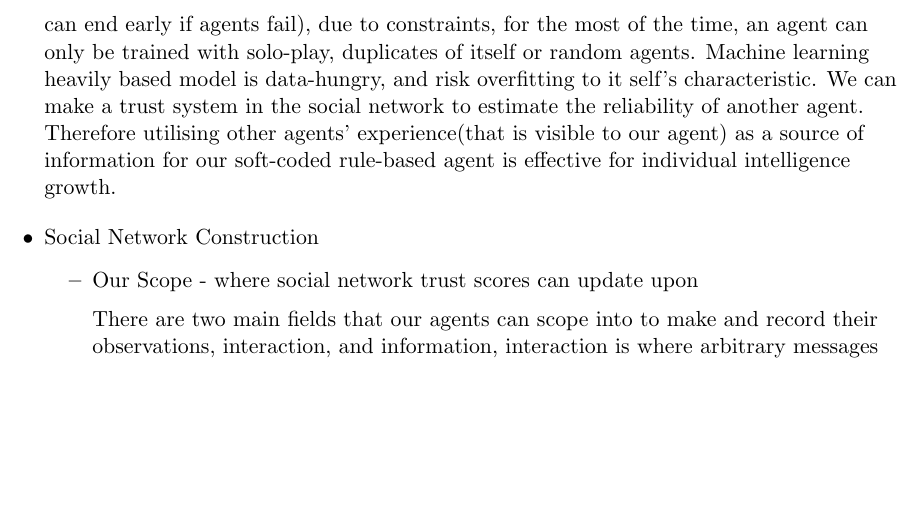
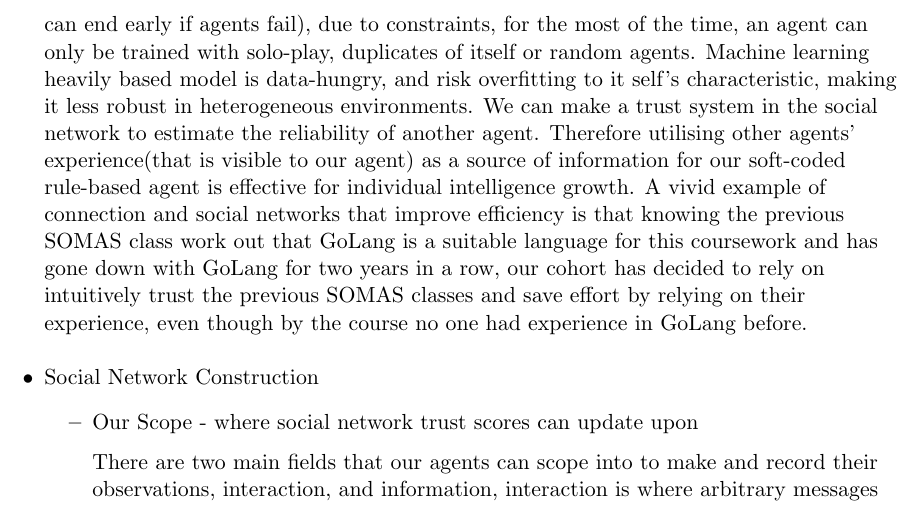
Before and after one commit to Weeblin/SOMAS2022-Final-Report, a LaTeX thesis (main.tex, which reads 008_team_5_agent_design/008_team_5_agent_design.tex): part of page 80 of 107, cut so that both start at the same text, the shorter picture padded with empty space. Compiled offline with pdfLaTeX.

Commit message:
add an example

```diff
--- a/008_team_5_agent_design/008_team_5_agent_design.tex
+++ b/008_team_5_agent_design/008_team_5_agent_design.tex
@@ -82,7 +82,7 @@ Considering agent’s fight decision as their contribution towards loot, and by
 \item Social Network Motivation
     \begin{flushleft}
     \setlength{\parindent}{2em}
-     Since the agents are connected, interaction and impact can be made to other agents, therefore mapping and recording a social network can help our agent optimise the interaction outcome by going to the right agent. Social networks can also spot conflict in a system and help our agent identify its own position in the system. At last, due to this game's nature, an agent has limited scope to collect information meanwhile needs to make multiple multi-dimensional proposals and decisions as its prediction of optimal, however not long enough game duration is available to collect experience (plus the game can end early if agents fail), due to constraints, for the most of the time, an agent can only be trained with solo-play, duplicates of itself or random agents. Machine learning heavily based model is data-hungry, and risk overfitting to it self's characteristic. We can make a trust system in the social network to estimate the reliability of another agent. Therefore utilising other agents' experience(that is visible to our agent) as a source of information for our soft-coded rule-based agent is effective for individual intelligence growth.
+     Since the agents are connected, interaction and impact can be made to other agents, therefore mapping and recording a social network can help our agent optimise the interaction outcome by going to the right agent. Social networks can also spot conflict in a system and help our agent identify its own position in the system. At last, due to this game's nature, an agent has limited scope to collect information meanwhile needs to make multiple multi-dimensional proposals and decisions as its prediction of optimal, however not long enough game duration is available to collect experience (plus the game can end early if agents fail), due to constraints, for the most of the time, an agent can only be trained with solo-play, duplicates of itself or random agents. Machine learning heavily based model is data-hungry, and risk overfitting to it self's characteristic, making it less robust in heterogeneous environments. We can make a trust system in the social network to estimate the reliability of another agent. Therefore utilising other agents' experience(that is visible to our agent) as a source of information for our soft-coded rule-based agent is effective for individual intelligence growth. A vivid example of connection and social networks that improve efficiency is that knowing the previous SOMAS class work out that GoLang is a suitable language for this coursework and has gone down with GoLang for two years in a row, our cohort has decided to rely on intuitively trust the previous SOMAS classes and save effort by relying on their experience, even though by the course no one had experience in GoLang before.
 
     \end{flushleft}
 \item Social Network Construction
```
